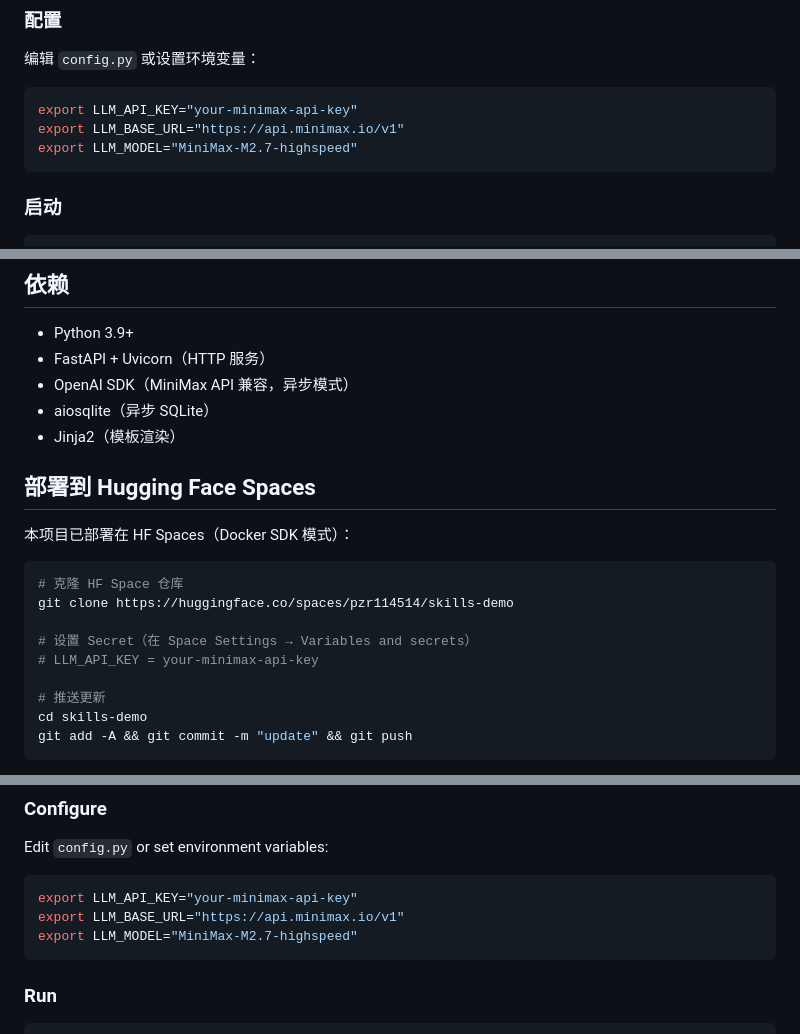
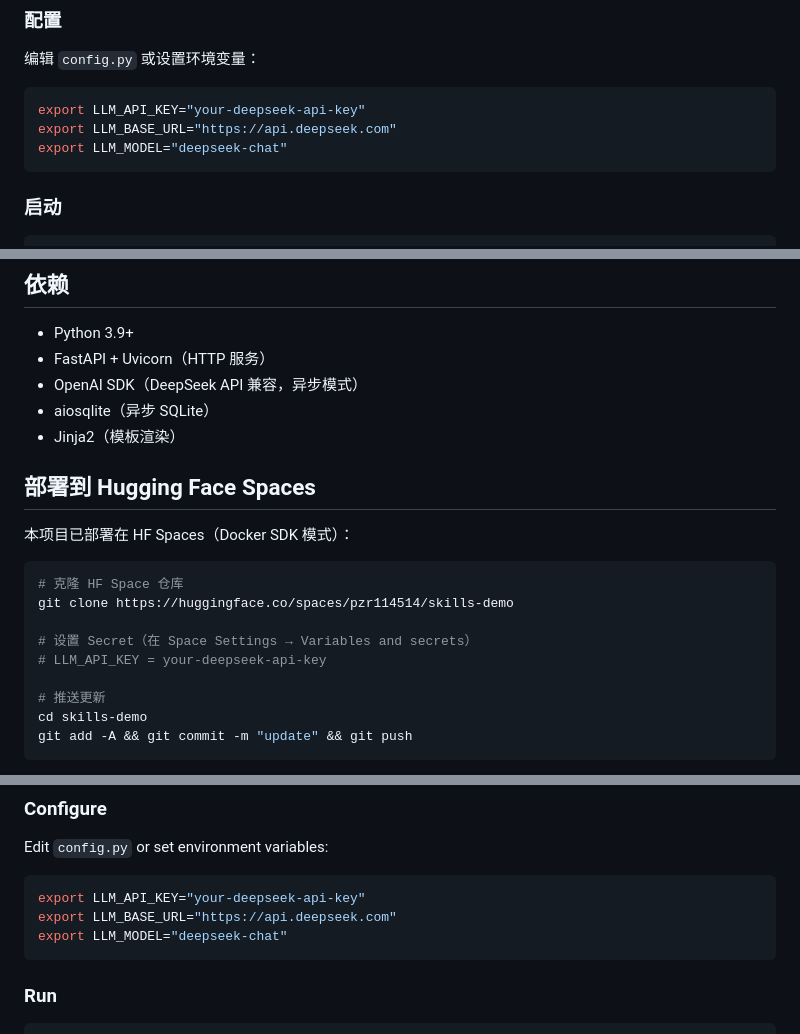
Before and after one commit to Mangkhut160/dirty-words-clean, a Markdown page: mental-barrier-server/README.md, 3 parts joined by grey strips. GitHub-like rendering; folded sections open.

Commit message:
docs: README.md 更新 LLM 为 DeepSeek V4 Flash，与 CN/EN 版本对齐

````diff
--- a/mental-barrier-server/README.md
+++ b/mental-barrier-server/README.md
@@ -84,9 +84,9 @@ pip3 install -r requirements.txt
 编辑 `config.py` 或设置环境变量：
 
 ```bash
-export LLM_API_KEY="your-minimax-api-key"
-export LLM_BASE_URL="https://api.minimax.io/v1"
-export LLM_MODEL="MiniMax-M2.7-highspeed"
+export LLM_API_KEY="your-deepseek-api-key"
+export LLM_BASE_URL="https://api.deepseek.com"
+export LLM_MODEL="deepseek-chat"
 ```
 
 ### 启动
@@ -192,7 +192,7 @@ mental-barrier-server/
 
 - Python 3.9+
 - FastAPI + Uvicorn（HTTP 服务）
-- OpenAI SDK（MiniMax API 兼容，异步模式）
+- OpenAI SDK（DeepSeek API 兼容，异步模式）
 - aiosqlite（异步 SQLite）
 - Jinja2（模板渲染）
 
@@ -205,7 +205,7 @@ mental-barrier-server/
 git clone https://huggingface.co/spaces/pzr114514/skills-demo
 
 # 设置 Secret（在 Space Settings → Variables and secrets）
-# LLM_API_KEY = your-minimax-api-key
+# LLM_API_KEY = your-deepseek-api-key
 
 # 推送更新
 cd skills-demo
@@ -284,9 +284,9 @@ pip3 install -r requirements.txt
 Edit `config.py` or set environment variables:
 
 ```bash
-export LLM_API_KEY="your-minimax-api-key"
-export LLM_BASE_URL="https://api.minimax.io/v1"
-export LLM_MODEL="MiniMax-M2.7-highspeed"
+export LLM_API_KEY="your-deepseek-api-key"
+export LLM_BASE_URL="https://api.deepseek.com"
+export LLM_MODEL="deepseek-chat"
 ```
 
 ### Run
````
Also changed, not shown: other parts of mental-barrier-server/README.md (+7 -7 lines).
